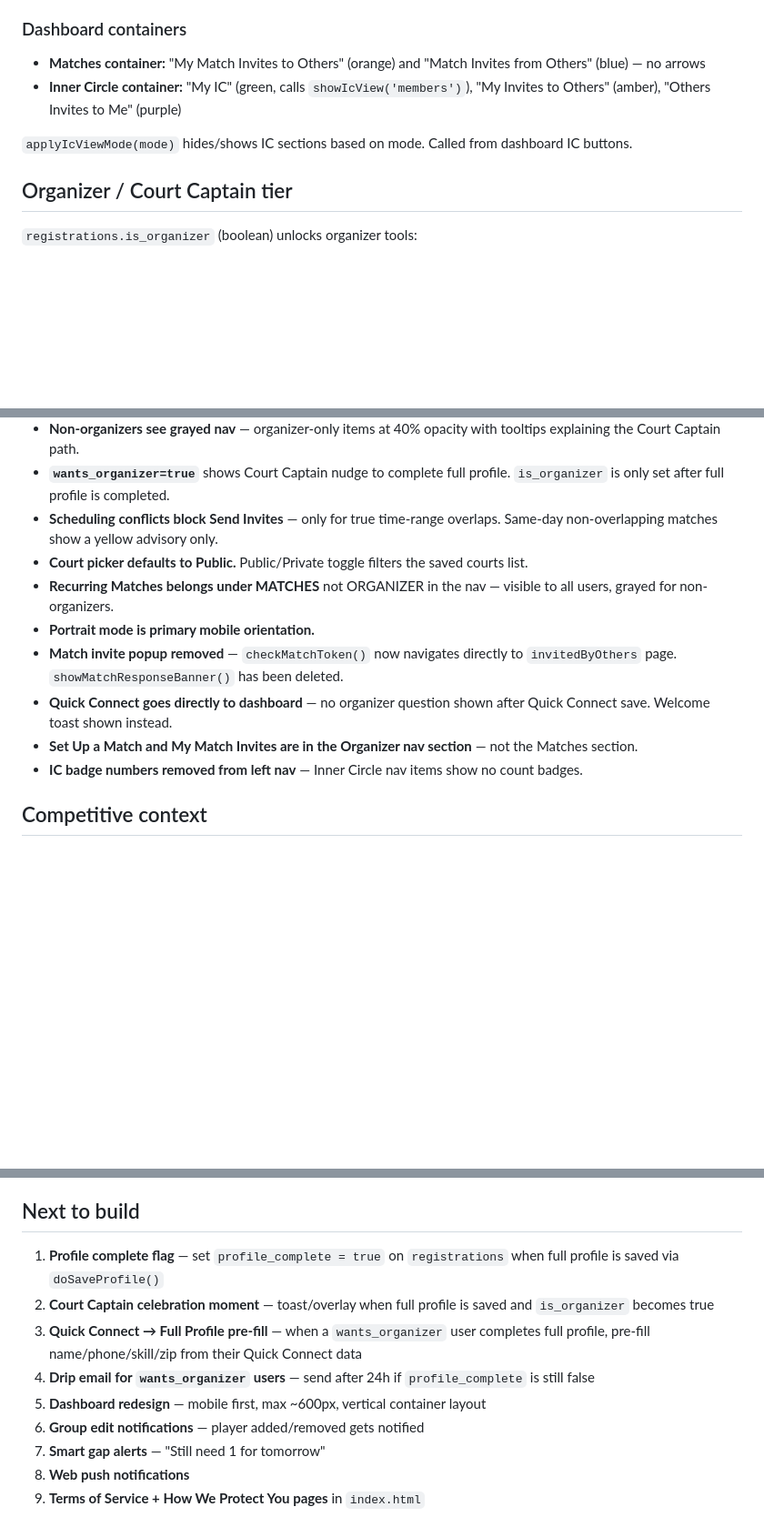
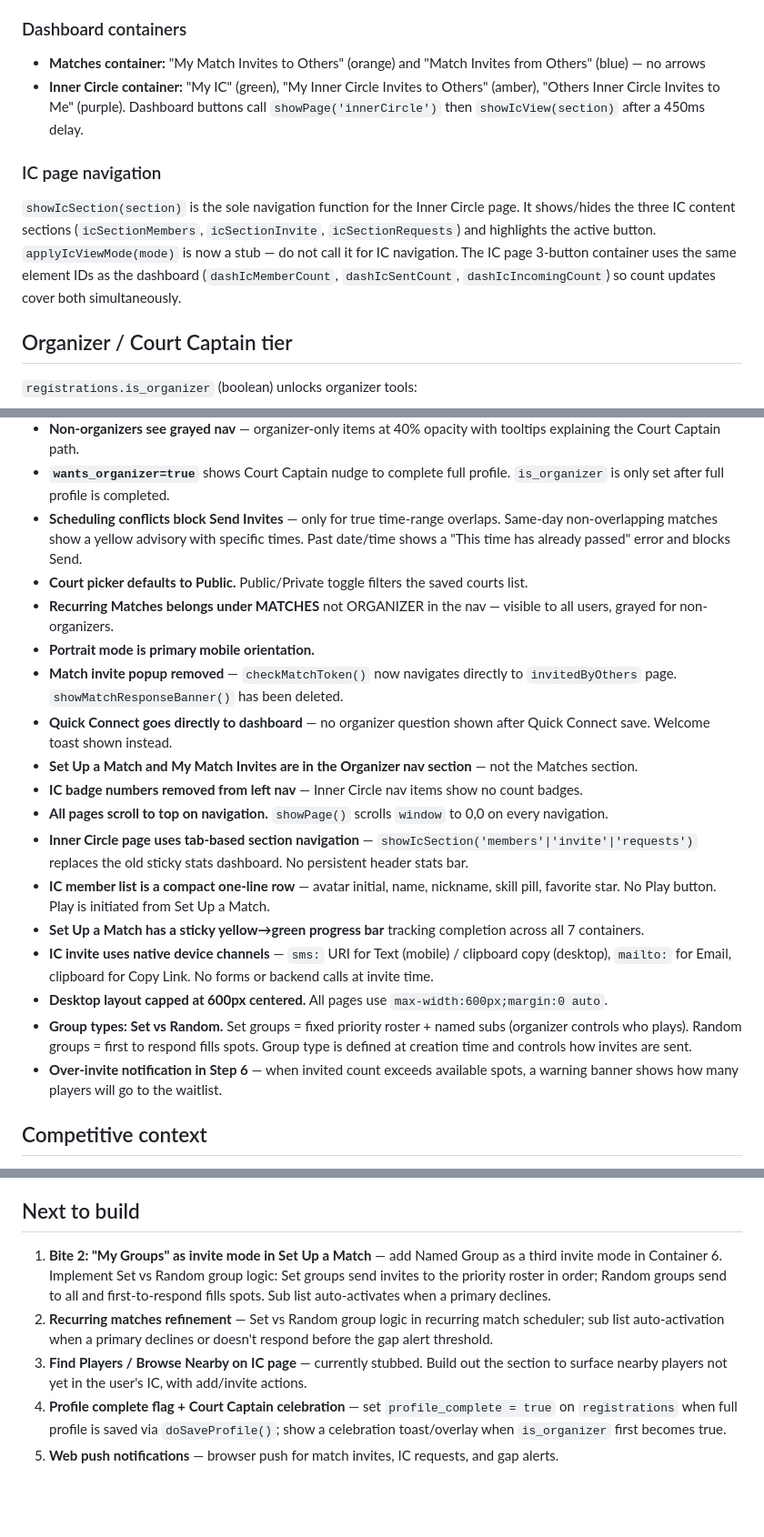
Before and after one commit to PBallConnect/pballconnect, a Markdown page: CLAUDE.md, 3 parts joined by grey strips. Shown at 91% size. Drawn GitHub-style; blank space fills up the shorter version.

Commit message:
CLAUDE.md: update roadmap, product decisions, architecture notes
- Known bugs: remove fixed smCheckConflict date-only overlap entry
- Next to build: replace stale list with current roadmap (Bite 2 groups,
  recurring match refinement, Find Players/IC, profile complete flag,
  web push)
- Product decisions: add scroll-to-top, IC tab nav, compact IC member
  rows, sticky progress bar, native invite channels, 600px desktop cap,
  Set vs Random group types, over-invite warning
- Architecture: document showIcSection as IC sole nav, applyIcViewMode
  as stub, shared dashIc* element IDs across dashboard + IC page
- Set Up a Match: remove stale KNOWN BUG callout (already fixed)

Co-Authored-By: Claude Sonnet 4.6 <noreply@anthropic.com>

```diff
--- a/CLAUDE.md
+++ b/CLAUDE.md
@@ -178,9 +178,10 @@ UI functions: `toggleAvail(key)`, `updateAvailToggles()`.
 
 ### Dashboard containers
 - **Matches container:** "My Match Invites to Others" (orange) and "Match Invites from Others" (blue) — no arrows
-- **Inner Circle container:** "My IC" (green, calls `showIcView('members')`), "My Invites to Others" (amber), "Others Invites to Me" (purple)
+- **Inner Circle container:** "My IC" (green), "My Inner Circle Invites to Others" (amber), "Others Inner Circle Invites to Me" (purple). Dashboard buttons call `showPage('innerCircle')` then `showIcView(section)` after a 450ms delay.
 
-`applyIcViewMode(mode)` hides/shows IC sections based on mode. Called from dashboard IC buttons.
+### IC page navigation
+`showIcSection(section)` is the sole navigation function for the Inner Circle page. It shows/hides the three IC content sections (`icSectionMembers`, `icSectionInvite`, `icSectionRequests`) and highlights the active button. `applyIcViewMode(mode)` is now a stub — do not call it for IC navigation. The IC page 3-button container uses the same element IDs as the dashboard (`dashIcMemberCount`, `dashIcSentCount`, `dashIcIncomingCount`) so count updates cover both simultaneously.
 
 ## Organizer / Court Captain tier
 
@@ -333,7 +332,7 @@ Conflict is detected using proper time-range overlap: `start1 < end2 AND start2
 - **Organizer always plays** — "I'll be playing" checkbox removed from Set Up a Match. `matchMaxNeeded()` always subtracts 1 from total slots.
 - **Non-organizers see grayed nav** — organizer-only items at 40% opacity with tooltips explaining the Court Captain path.
 - **`wants_organizer=true`** shows Court Captain nudge to complete full profile. `is_organizer` is only set after full profile is completed.
-- **Scheduling conflicts block Send Invites** — only for true time-range overlaps. Same-day non-overlapping matches show a yellow advisory only.
+- **Scheduling conflicts block Send Invites** — only for true time-range overlaps. Same-day non-overlapping matches show a yellow advisory with specific times. Past date/time shows a "This time has already passed" error and blocks Send.
 - **Court picker defaults to Public.** Public/Private toggle filters the saved courts list.
 - **Recurring Matches belongs under MATCHES** not ORGANIZER in the nav — visible to all users, grayed for non-organizers.
 - **Portrait mode is primary mobile orientation.**
@@ -341,6 +340,14 @@ Conflict is detected using proper time-range overlap: `start1 < end2 AND start2
 - **Quick Connect goes directly to dashboard** — no organizer question shown after Quick Connect save. Welcome toast shown instead.
 - **Set Up a Match and My Match Invites are in the Organizer nav section** — not the Matches section.
 - **IC badge numbers removed from left nav** — Inner Circle nav items show no count badges.
+- **All pages scroll to top on navigation.** `showPage()` scrolls `window` to 0,0 on every navigation.
+- **Inner Circle page uses tab-based section navigation** — `showIcSection('members'|'invite'|'requests')` replaces the old sticky stats dashboard. No persistent header stats bar.
+- **IC member list is a compact one-line row** — avatar initial, name, nickname, skill pill, favorite star. No Play button. Play is initiated from Set Up a Match.
+- **Set Up a Match has a sticky yellow→green progress bar** tracking completion across all 7 containers.
+- **IC invite uses native device channels** — `sms:` URI for Text (mobile) / clipboard copy (desktop), `mailto:` for Email, clipboard for Copy Link. No forms or backend calls at invite time.
+- **Desktop layout capped at 600px centered.** All pages use `max-width:600px;margin:0 auto`.
+- **Group types: Set vs Random.** Set groups = fixed priority roster + named subs (organizer controls who plays). Random groups = first to respond fills spots. Group type is defined at creation time and controls how invites are sent.
+- **Over-invite notification in Step 6** — when invited count exceeds available spots, a warning banner shows how many players will go to the waitlist.
 
 ## Competitive context
 
@@ -356,12 +363,8 @@ PBallConnect differentiators vs PlayTime Scheduler (market leader, free), Pickle
 
 ## Next to build
 
-1. **Profile complete flag** — set `profile_complete = true` on `registrations` when full profile is saved via `doSaveProfile()`
-3. **Court Captain celebration moment** — toast/overlay when full profile is saved and `is_organizer` becomes true
-4. **Quick Connect → Full Profile pre-fill** — when a `wants_organizer` user completes full profile, pre-fill name/phone/skill/zip from their Quick Connect data
-5. **Drip email for `wants_organizer` users** — send after 24h if `profile_complete` is still false
-6. **Dashboard redesign** — mobile first, max ~600px, vertical container layout
-7. **Group edit notifications** — player added/removed gets notified
-8. **Smart gap alerts** — "Still need 1 for tomorrow"
-9. **Web push notifications**
-10. **Terms of Service + How We Protect You pages** in `index.html`
+1. **Bite 2: "My Groups" as invite mode in Set Up a Match** — add Named Group as a third invite mode in Container 6. Implement Set vs Random group logic: Set groups send invites to the priority roster in order; Random groups send to all and first-to-respond fills spots. Sub list auto-activates when a primary declines.
+2. **Recurring matches refinement** — Set vs Random group logic in recurring match scheduler; sub list auto-activation when a primary declines or doesn't respond before the gap alert threshold.
+3. **Find Players / Browse Nearby on IC page** — currently stubbed. Build out the section to surface nearby players not yet in the user's IC, with add/invite actions.
+4. **Profile complete flag + Court Captain celebration** — set `profile_complete = true` on `registrations` when full profile is saved via `doSaveProfile()`; show a celebration toast/overlay when `is_organizer` first becomes true.
+5. **Web push notifications** — browser push for match invites, IC requests, and gap alerts.
```
Also changed, not shown: other parts of CLAUDE.md (+0 -2 lines).
